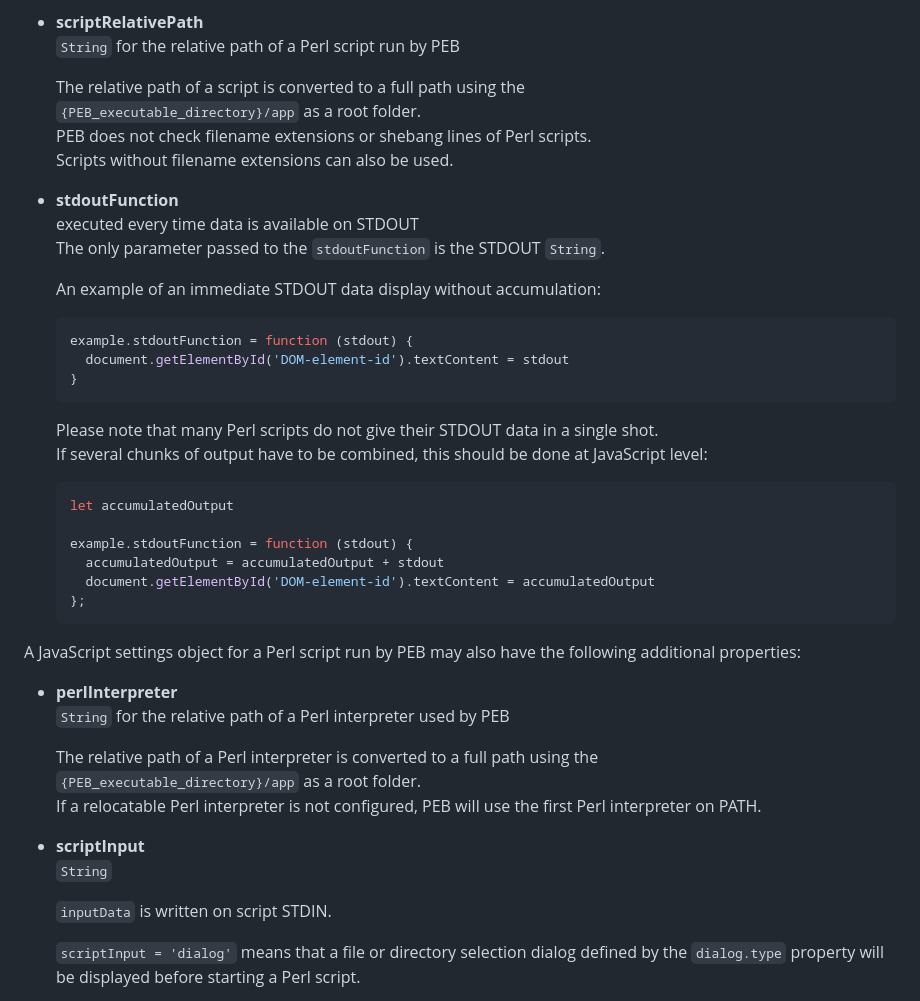
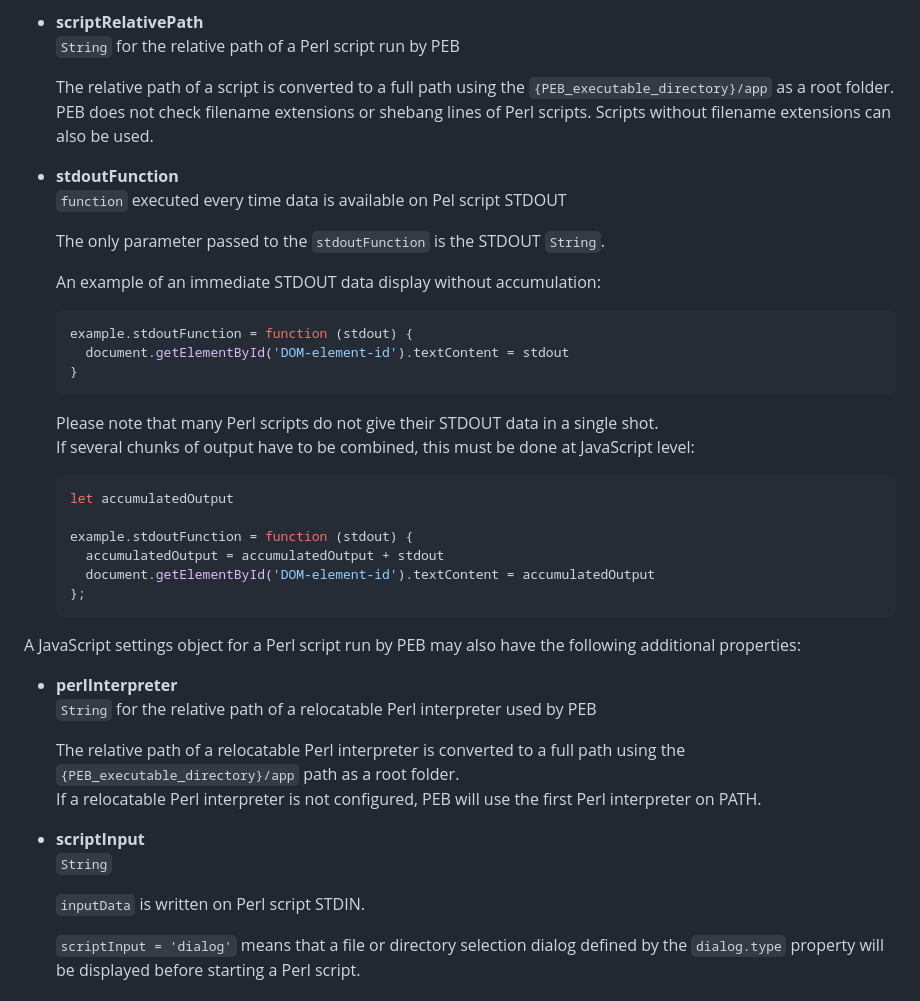
Before and after one commit to ddmitov/perl-executing-browser-qtwebengine, a Markdown page: doc/SETTINGS.md, the part around one of its changes. Drawn GitHub-style.

Commit message:
documentation update

````diff
--- a/doc/SETTINGS.md
+++ b/doc/SETTINGS.md
@@ -81,13 +81,12 @@ A JavaScript settings object for a Perl script run by PEB must have the followin
 * **scriptRelativePath**
   ``String`` for the relative path of a Perl script run by PEB
 
-  The relative path of a script is converted to a full path using the
-  ``{PEB_executable_directory}/app`` as a root folder.
-  PEB does not check filename extensions or shebang lines of Perl scripts.
-  Scripts without filename extensions can also be used.
+  The relative path of a script is converted to a full path using the ``{PEB_executable_directory}/app`` as a root folder.
+  PEB does not check filename extensions or shebang lines of Perl scripts. Scripts without filename extensions can also be used.
 
 * **stdoutFunction**
-  executed every time data is available on STDOUT
+  ``function`` executed every time data is available on Pel script STDOUT
+
   The only parameter passed to the ``stdoutFunction`` is the STDOUT ``String``.
 
   An example of an immediate STDOUT data display without accumulation:
@@ -99,7 +98,7 @@ A JavaScript settings object for a Perl script run by PEB must have the followin
   ```
 
   Please note that many Perl scripts do not give their STDOUT data in a single shot.
-  If several chunks of output have to be combined, this should be done at JavaScript level:
+  If several chunks of output have to be combined, this must be done at JavaScript level:
 
   ```javascript
   let accumulatedOutput
@@ -113,16 +112,16 @@ A JavaScript settings object for a Perl script run by PEB must have the followin
 A JavaScript settings object for a Perl script run by PEB may also have the following additional properties:
 
 * **perlInterpreter**
-  ``String`` for the relative path of a Perl interpreter used by PEB
+  ``String`` for the relative path of a relocatable Perl interpreter used by PEB
 
-  The relative path of a Perl interpreter is converted to a full path using the
-  ``{PEB_executable_directory}/app`` as a root folder.
+  The relative path of a relocatable Perl interpreter is converted to a full path using the
+  ``{PEB_executable_directory}/app`` path as a root folder.
   If a relocatable Perl interpreter is not configured, PEB will use the first Perl interpreter on PATH.
 
 * **scriptInput**
   ``String``
 
-  ``inputData`` is written on script STDIN.
+  ``inputData`` is written on Perl script STDIN.
 
   ``scriptInput = 'dialog'`` means that a file or directory selection dialog defined by the ``dialog.type`` property will be displayed before starting a Perl script.
 
````
Also changed, not shown: other parts of doc/SETTINGS.md (+1 -1 lines).
